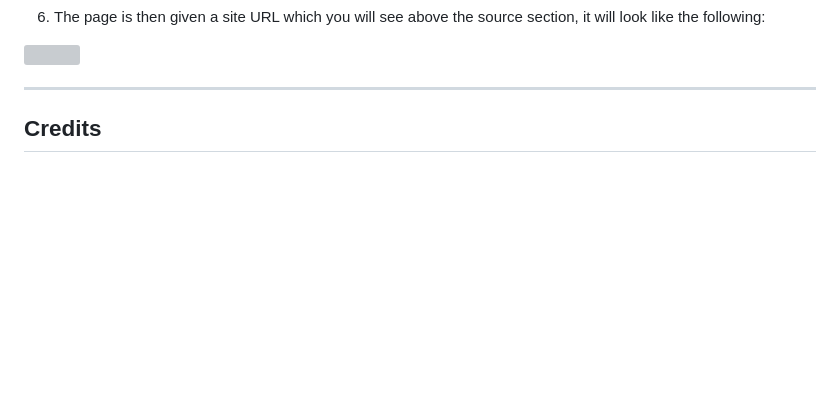
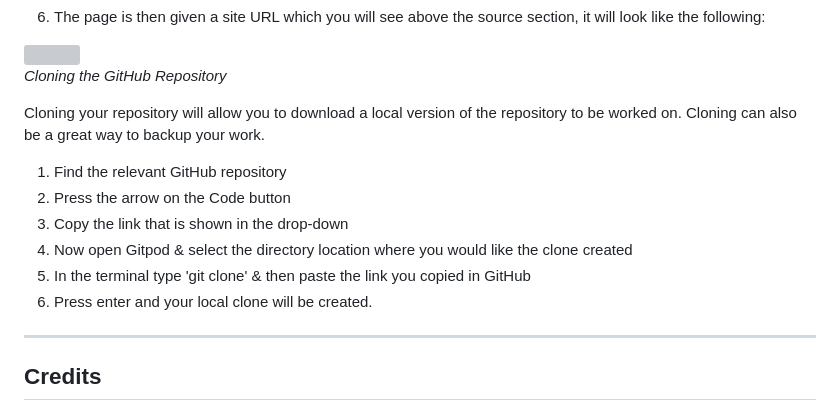
Before and after one commit to Code-Institute-Submissions/Memory-Game-64, a Markdown page: README.md, the part around the change. Rendered like a GitHub page; blank space fills up the shorter version; grey boxes are pictures that could not be loaded.

Commit message:
Add changes in deployment section

```diff
--- a/README.md
+++ b/README.md
@@ -143,6 +143,17 @@ I deployed this website by using GitPages and following the below steps:
 6. The page is then given a site URL which you will see above the source section, it will look like the following:
 <img src="assets/images/Deployed.png">
 
+*Cloning the GitHub Repository*
+
+Cloning your repository will allow you to download a local version of the repository to be worked on. Cloning can also be a great way to backup your work.
+
+1. Find the relevant GitHub repository
+2. Press the arrow on the Code button
+3. Copy the link that is shown in the drop-down
+4. Now open Gitpod & select the directory location where you would like the clone created
+5. In the terminal type 'git clone' & then paste the link you copied in GitHub
+6. Press enter and your local clone will be created.
+
 ------
 ## Credits
 
```
